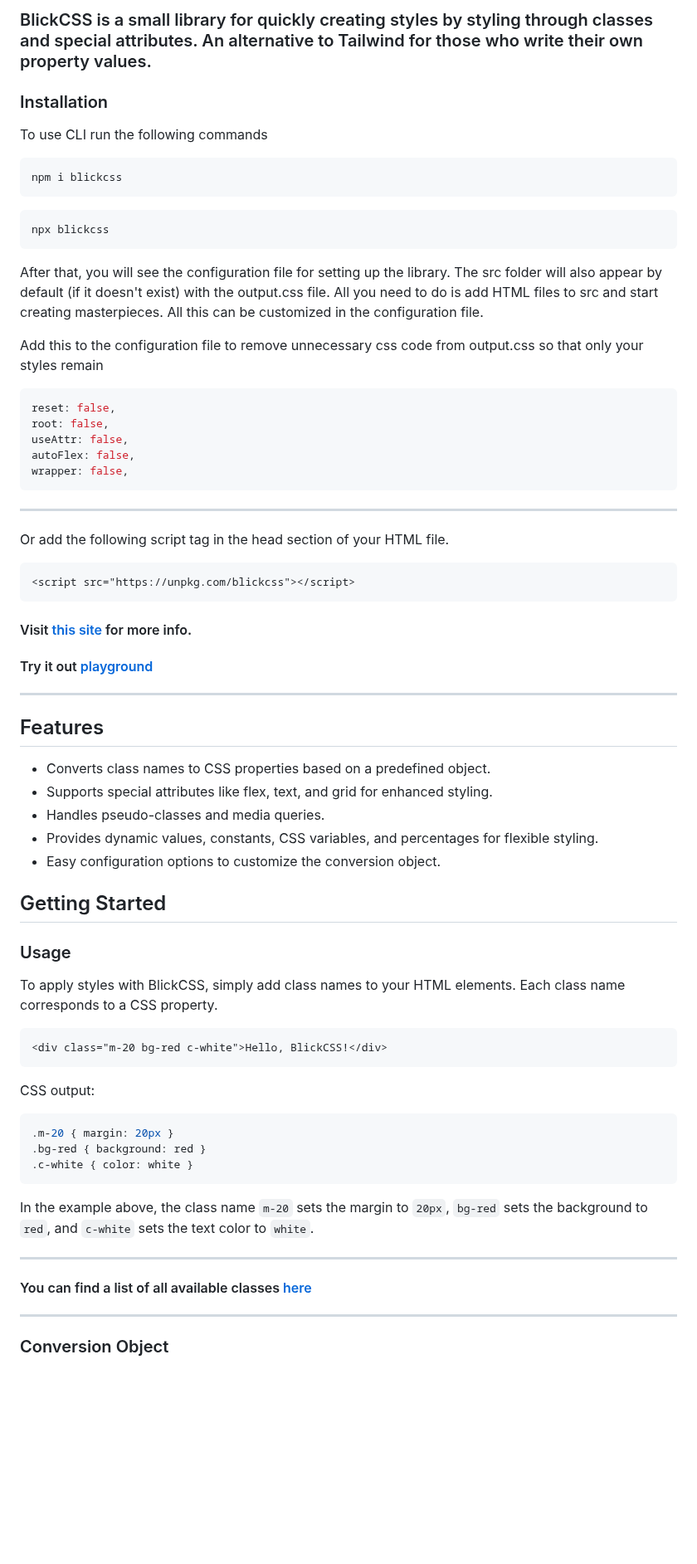
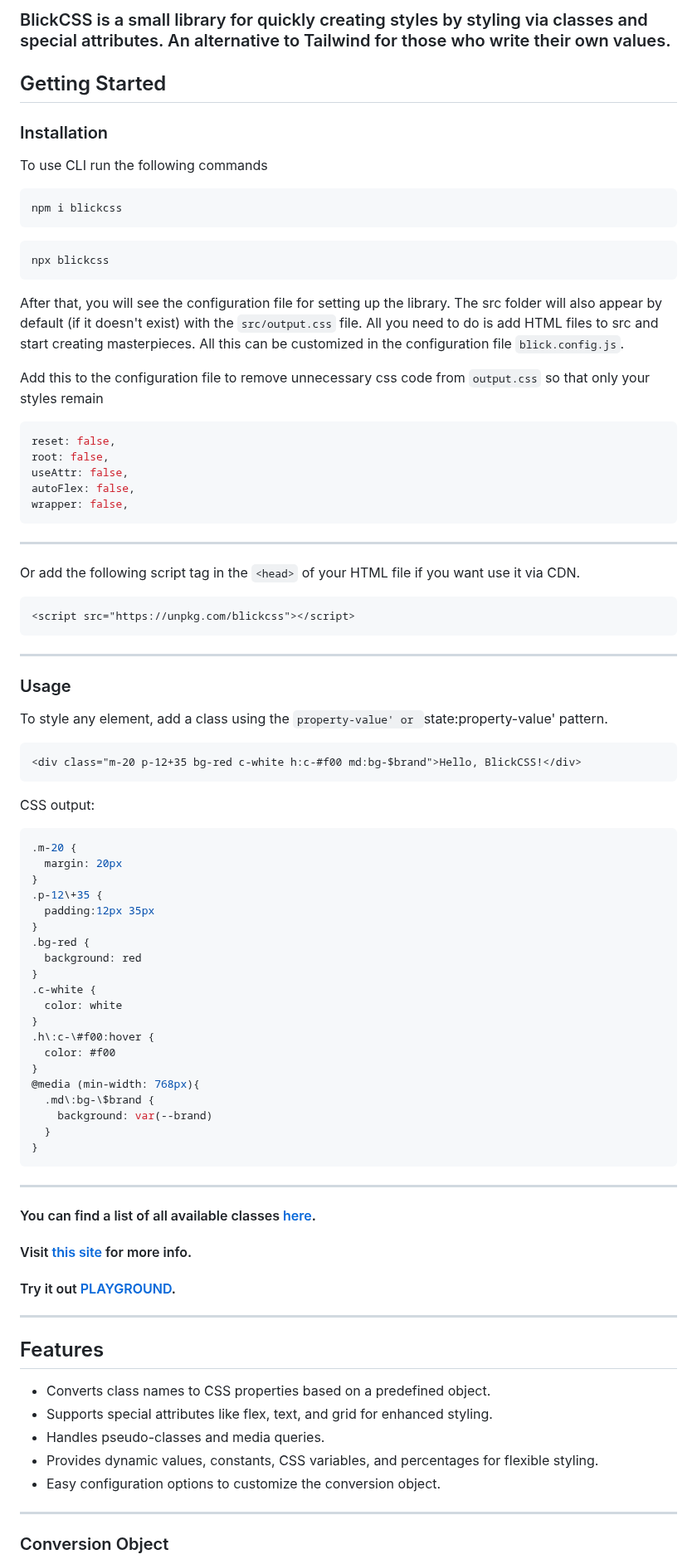
Before and after one commit to ghtx280/blickcss, a Markdown page: README.md, the part around one of its changes. Shown at 83% size. Rendered like a GitHub page; blank space fills up the shorter version.

````diff
--- a/README.md
+++ b/README.md
@@ -1,4 +1,6 @@
-### BlickCSS is a small library for quickly creating styles by styling through classes and special attributes. An alternative to Tailwind for those who write their own property values.
+### BlickCSS is a small library for quickly creating styles by styling via classes and special attributes. An alternative to Tailwind for those who write their own values.
+
+## Getting Started
 
 ### Installation
 To use CLI run the following commands
@@ -9,9 +11,9 @@ npm i blickcss
 ```shell
 npx blickcss
 ```
-After that, you will see the configuration file for setting up the library. The src folder will also appear by default (if it doesn't exist) with the output.css file. All you need to do is add HTML files to src and start creating masterpieces. All this can be customized in the configuration file.
+After that, you will see the configuration file for setting up the library. The src folder will also appear by default (if it doesn't exist) with the `src/output.css` file. All you need to do is add HTML files to src and start creating masterpieces. All this can be customized in the configuration file `blick.config.js`.
 
-Add this to the configuration file to remove unnecessary css code from output.css so that only your styles remain
+Add this to the configuration file to remove unnecessary css code from `output.css` so that only your styles remain
 ```js
 reset: false,
 root: false,
@@ -21,16 +23,52 @@ wrapper: false,
 ```
 ***
 
-Or add the following script tag in the head section of your HTML file.
+Or add the following script tag in the `<head>` of your HTML file if you want use it via CDN.
 
 ```html
 <script src="https://unpkg.com/blickcss"></script>
 ```
 
+***
+
+### Usage
+
+To style any element, add a class using the `property-value' or `state:property-value' pattern.
+
+```html
+<div class="m-20 p-12+35 bg-red c-white h:c-#f00 md:bg-$brand">Hello, BlickCSS!</div>
+```
+CSS output:
+```css
+.m-20 {
+  margin: 20px
+}
+.p-12\+35 {
+  padding:12px 35px
+}
+.bg-red {
+  background: red
+}
+.c-white {
+  color: white
+}
+.h\:c-\#f00:hover {
+  color: #f00
+}
+@media (min-width: 768px){
+  .md\:bg-\$brand {
+    background: var(--brand)
+  }
+}
+```
+
+---
+
+#### You can find a list of all available classes [here](https://blick.netlify.app/docs/classes/).
 
 #### Visit [this site](https://blick.netlify.app) for more info.
 
-#### Try it out [playground](https://playcode.io/1243248)
+#### Try it out [PLAYGROUND](https://playcode.io/1243248).
 
 ---
 
@@ -41,28 +79,6 @@ Or add the following script tag in the head section of your HTML file.
 - Handles pseudo-classes and media queries.
 - Provides dynamic values, constants, CSS variables, and percentages for flexible styling.
 - Easy configuration options to customize the conversion object.
-
-## Getting Started
-
-
-
-### Usage
-
-To apply styles with BlickCSS, simply add class names to your HTML elements. Each class name corresponds to a CSS property.
-
-```html
-<div class="m-20 bg-red c-white">Hello, BlickCSS!</div>
-```
-CSS output:
-```css
-.m-20 { margin: 20px }
-.bg-red { background: red }
-.c-white { color: white }
-```
-In the example above, the class name `m-20` sets the margin to `20px`, `bg-red` sets the background to `red`, and `c-white` sets the text color to `white`.
-
----
-#### You can find a list of all available classes [here](https://blick.netlify.app/docs/classes/)
 ---
 
 ### Conversion Object
````
Also changed, not shown: other parts of README.md (+13 -12 lines).
